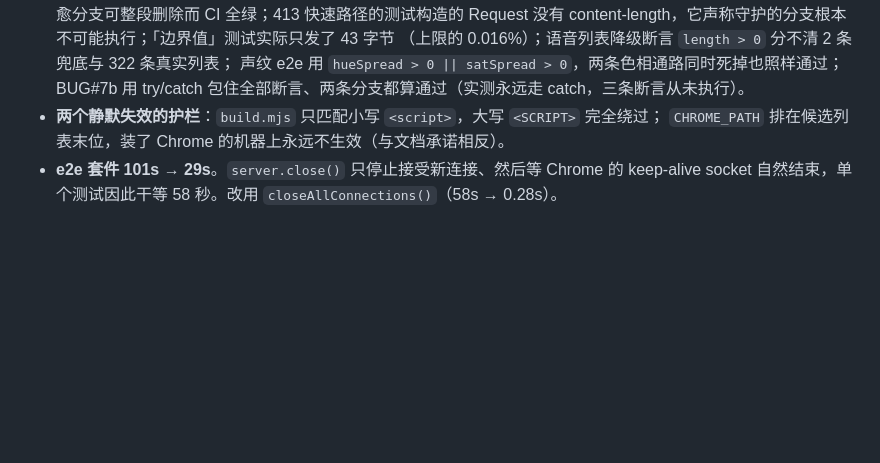
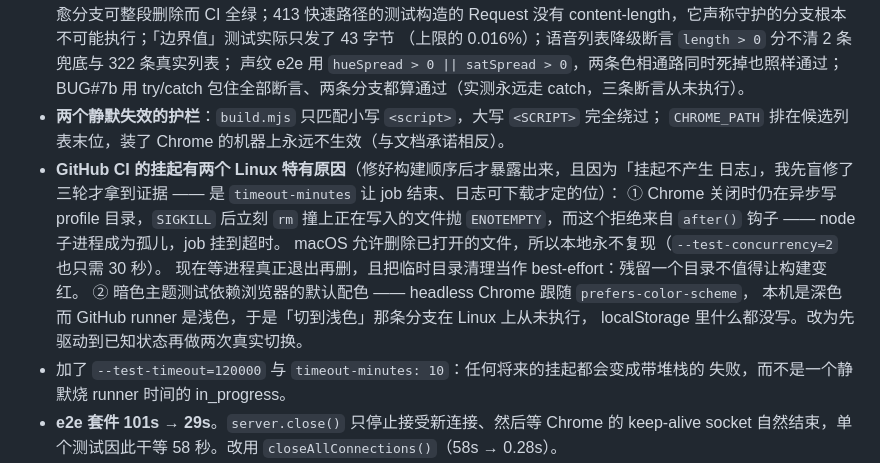
Before and after one commit to neosun100/edgetts-ws-worker, a Markdown page: CHANGELOG.md, the part around the change. GitHub-like rendering; blank space fills up the shorter version.

Commit message:
docs: record the two Linux-only CI hangs in the changelog

```diff
--- a/CHANGELOG.md
+++ b/CHANGELOG.md
@@ -68,6 +68,17 @@
   BUG#7b 用 try/catch 包住全部断言、两条分支都算通过（实测永远走 catch，三条断言从未执行）。
 - **两个静默失效的护栏**：`build.mjs` 只匹配小写 `<script>`，大写 `<SCRIPT>` 完全绕过；
   `CHROME_PATH` 排在候选列表末位，装了 Chrome 的机器上永远不生效（与文档承诺相反）。
+- **GitHub CI 的挂起有两个 Linux 特有原因**（修好构建顺序后才暴露出来，且因为「挂起不产生
+  日志」，我先盲修了三轮才拿到证据 —— 是 `timeout-minutes` 让 job 结束、日志可下载才定的位）：
+  ① Chrome 关闭时仍在异步写 profile 目录，`SIGKILL` 后立刻 `rm` 撞上正在写入的文件抛
+  `ENOTEMPTY`，而这个拒绝来自 `after()` 钩子 —— node 子进程成为孤儿，job 挂到超时。
+  macOS 允许删除已打开的文件，所以本地永不复现（`--test-concurrency=2` 也只需 30 秒）。
+  现在等进程真正退出再删，且把临时目录清理当作 best-effort：残留一个目录不值得让构建变红。
+  ② 暗色主题测试依赖浏览器的默认配色 —— headless Chrome 跟随 `prefers-color-scheme`，
+  本机是深色而 GitHub runner 是浅色，于是「切到浅色」那条分支在 Linux 上从未执行，
+  localStorage 里什么都没写。改为先驱动到已知状态再做两次真实切换。
+- 加了 `--test-timeout=120000` 与 `timeout-minutes: 10`：任何将来的挂起都会变成带堆栈的
+  失败，而不是一个静默烧 runner 时间的 in_progress。
 - **e2e 套件 101s → 29s**。`server.close()` 只停止接受新连接、然后等 Chrome 的 keep-alive
   socket 自然结束，单个测试因此干等 58 秒。改用 `closeAllConnections()`（58s → 0.28s）。
 - 修掉一个自己引入的顺序依赖：「完整时长」测试的全局计数器从不重置，另一条流式测试跑过
```
